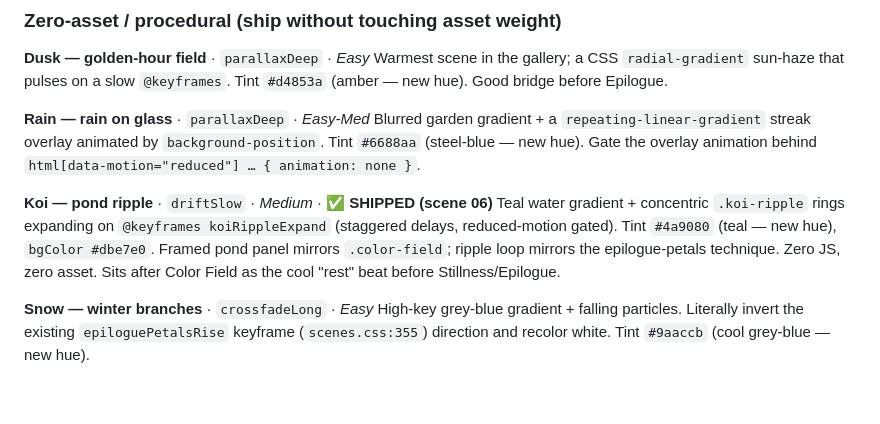
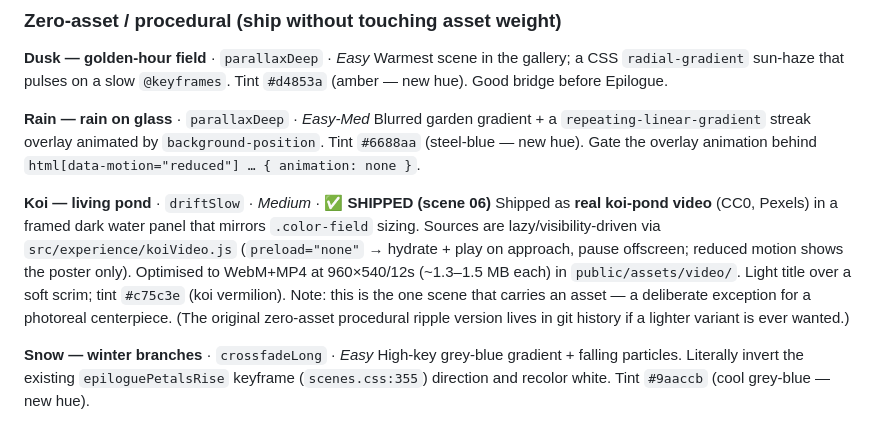
Before and after one commit to coleyrockin/CherryTree, a Markdown page: docs/scene-expansion.md, the part around the change. Drawn GitHub-style; blank space fills up the shorter version.

```diff
--- a/docs/scene-expansion.md
+++ b/docs/scene-expansion.md
@@ -126,12 +126,16 @@ Blurred garden gradient + a `repeating-linear-gradient` streak overlay animated
 by `background-position`. Tint `#6688aa` (steel-blue — new hue). Gate the overlay
 animation behind `html[data-motion="reduced"] … { animation: none }`.
 
-**Koi — pond ripple** · `driftSlow` · *Medium* · ✅ **SHIPPED (scene 06)**
-Teal water gradient + concentric `.koi-ripple` rings expanding on
-`@keyframes koiRippleExpand` (staggered delays, reduced-motion gated). Tint
-`#4a9080` (teal — new hue), `bgColor #dbe7e0`. Framed pond panel mirrors
-`.color-field`; ripple loop mirrors the epilogue-petals technique. Zero JS, zero
-asset. Sits after Color Field as the cool "rest" beat before Stillness/Epilogue.
+**Koi — living pond** · `driftSlow` · *Medium* · ✅ **SHIPPED (scene 06)**
+Shipped as **real koi-pond video** (CC0, Pexels) in a framed dark water panel
+that mirrors `.color-field` sizing. Sources are lazy/visibility-driven via
+`src/experience/koiVideo.js` (`preload="none"` → hydrate + play on approach,
+pause offscreen; reduced motion shows the poster only). Optimised to WebM+MP4 at
+960×540/12s (~1.3–1.5 MB each) in `public/assets/video/`. Light title over a soft
+scrim; tint `#c75c3e` (koi vermilion). Note: this is the one scene that carries
+an asset — a deliberate exception for a photoreal centerpiece. (The original
+zero-asset procedural ripple version lives in git history if a lighter variant is
+ever wanted.)
 
 **Snow — winter branches** · `crossfadeLong` · *Easy*
 High-key grey-blue gradient + falling particles. Literally invert the existing
```
Also changed, not shown: README.md (+1 -1 lines), public/assets/video/koi-poster.jpg (added), 7 other files.
